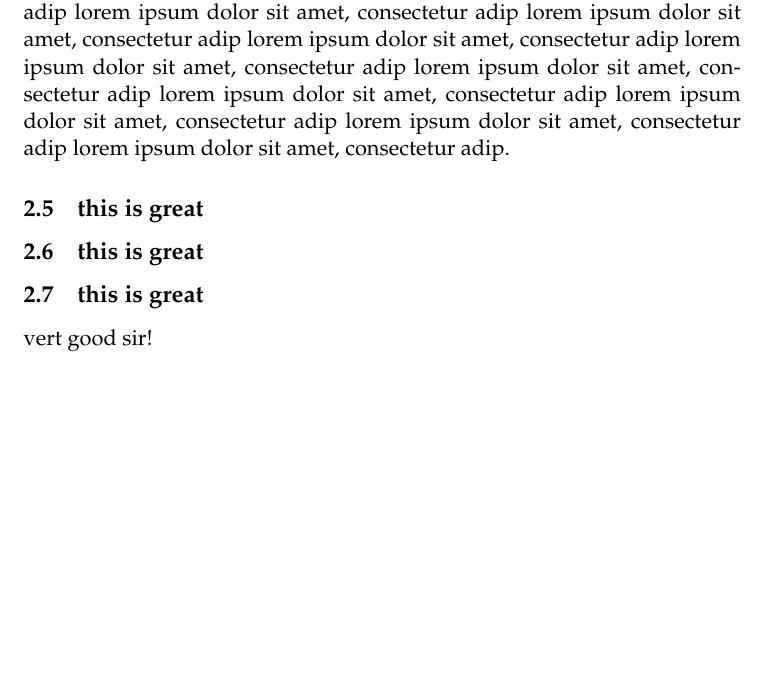
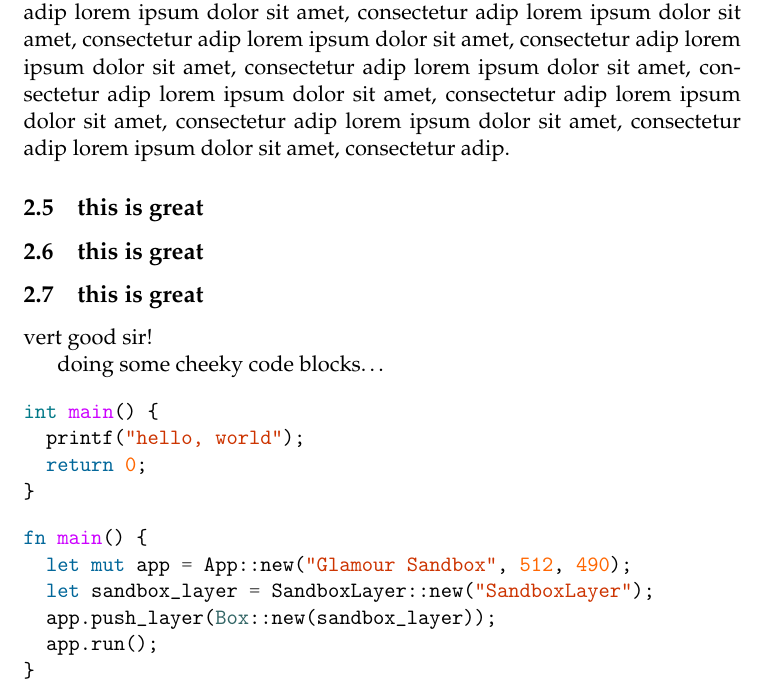
Before and after one commit to smeagolem/glamour, a LaTeX paper (docs/research/report.tex): part of page 5 of 6, cut so that both start at the same text, the shorter picture padded with empty space. Compiled offline with pdfLaTeX.

Commit message:
⚗️ update latex test

```diff
--- a/docs/research/report.tex
+++ b/docs/research/report.tex
@@ -40,6 +40,8 @@
 \usepackage{mathpazo} % Palatino font
 
 \usepackage{graphicx}
+
+\usepackage{minted}
 
 \begin{document}
 
@@ -173,6 +175,25 @@ lorem ipsum dolor sit amet, consectetur adip lorem ipsum dolor sit amet, consect
 \subsection{this is great}
 vert good sir!
 
+doing some cheeky code blocks\ldots
+
+\usemintedstyle{manni}
+\begin{minted}{c}
+int main() {
+  printf("hello, world");
+  return 0;
+}
+\end{minted}
+
+\begin{minted}{rust}
+fn main() {
+  let mut app = App::new("Glamour Sandbox", 512, 490);
+  let sandbox_layer = SandboxLayer::new("SandboxLayer");
+  app.push_layer(Box::new(sandbox_layer));
+  app.run();
+}
+\end{minted}
+
 \begin{figure}\centering
   \includegraphics[width=1\columnwidth]{module-graph.png}
   \caption[Short title]{Long title}\label{fig:ff}
```
Also changed, not shown: 1 other file.
